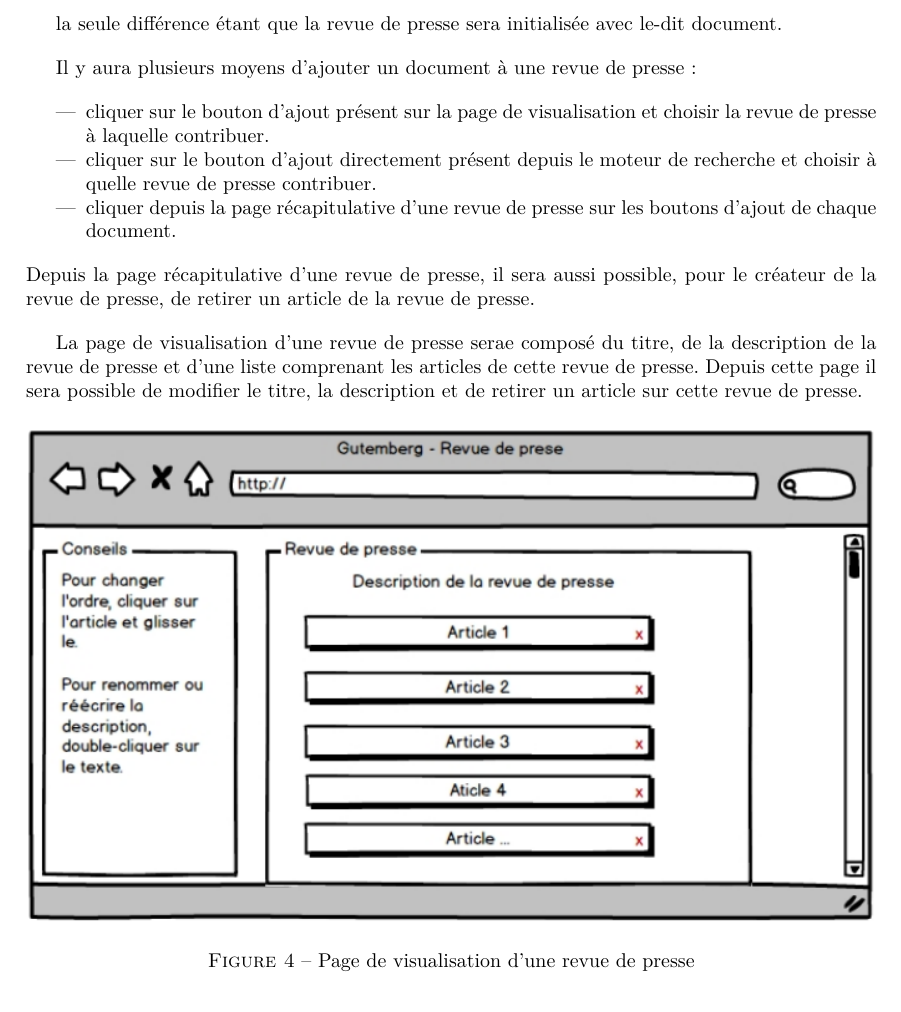
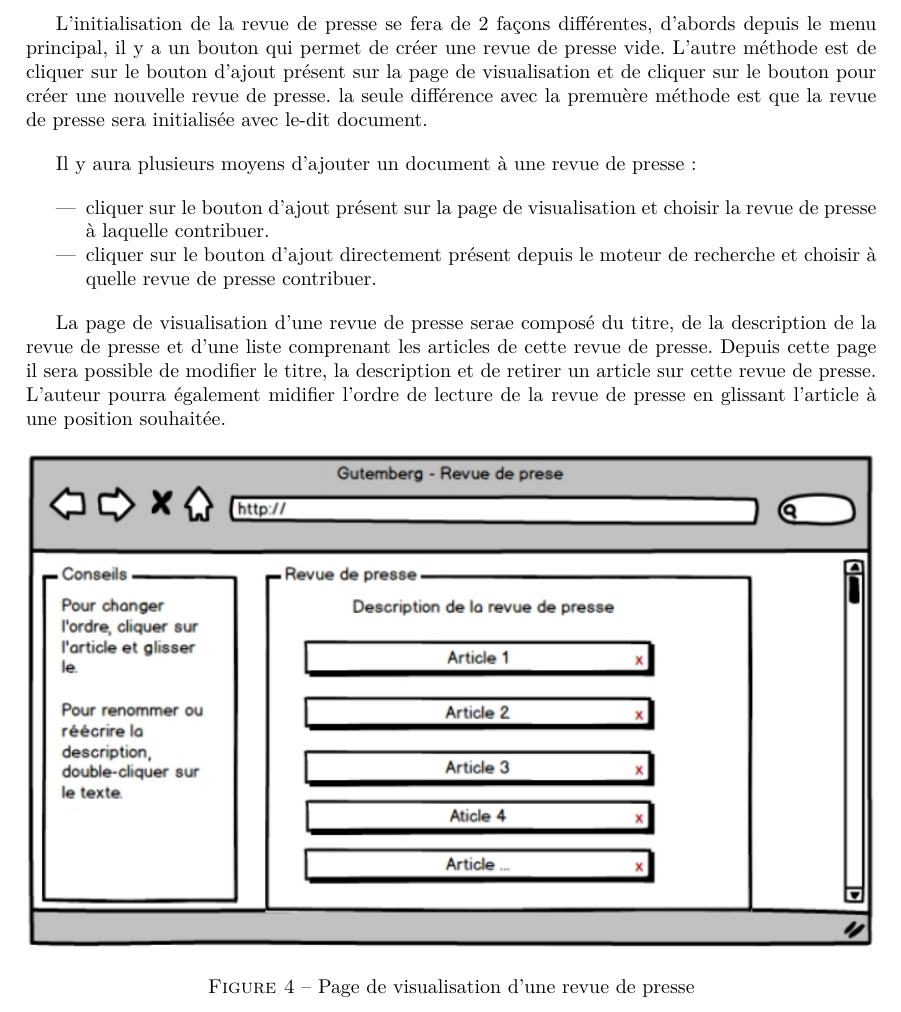
Before and after one commit to Romcol/Gutemberg-rapports, a LaTeX document (report/2_spec/main.tex, which reads report/2_spec/include/revue.tex): part of page 13 of 22, cut at the place of the change. Compiled offline with pdfLaTeX.

Commit message:
maj revue.tex

```diff
--- a/report/2_spec/include/revue.tex
+++ b/report/2_spec/include/revue.tex
@@ -7,7 +7,10 @@ créer et de partager des revues de presse.
 Une revue de presse est, basiquement, une liste d'articles de journaux regroupés ensemble par un ou plusieurs utilisateurs autour d'une thématique précise,
 comme par exemple une date, un événement ou une zone géographique.
 
-la seule différence étant que la revue de presse sera initialisée avec le-dit document.
+L'initialisation de la revue de presse se fera de 2 façons différentes, d'abords depuis le menu principal, il y a un bouton qui permet de créer
+une revue de presse vide. L'autre méthode est de cliquer sur le bouton d'ajout présent sur la page de visualisation et de cliquer
+sur le bouton pour créer une nouvelle revue de presse.
+la seule différence avec la premuère méthode est que la revue de presse sera initialisée avec le-dit document.
 
 Il y aura plusieurs moyens d'ajouter un document à une revue de presse :
 
@@ -16,13 +19,11 @@ Il y aura plusieurs moyens d'ajouter un document à une revue de presse :
 revue de presse à laquelle contribuer.
   \item cliquer sur le bouton d'ajout directement présent depuis le moteur de recherche et choisir
 à quelle revue de presse contribuer.
-  \item cliquer depuis la page récapitulative d'une revue de presse sur les boutons d'ajout de chaque document.
-\end{itemize}
-Depuis la page récapitulative d'une revue de presse, il sera aussi possible, pour le créateur de la revue de presse, de retirer un article de
-la revue de presse.
+  \end{itemize}
 
 La page de visualisation d'une revue de presse serae composé du titre, de la description de la revue de presse et d'une liste comprenant les articles
 de cette revue de presse. Depuis cette page il sera possible de modifier le titre, la description et de retirer un article sur cette revue de presse.
+L'auteur pourra également midifier l'ordre de lecture de la revue de presse en glissant l'article à une position souhaitée.
 
 \begin{figure}[H]
     \centering
```
